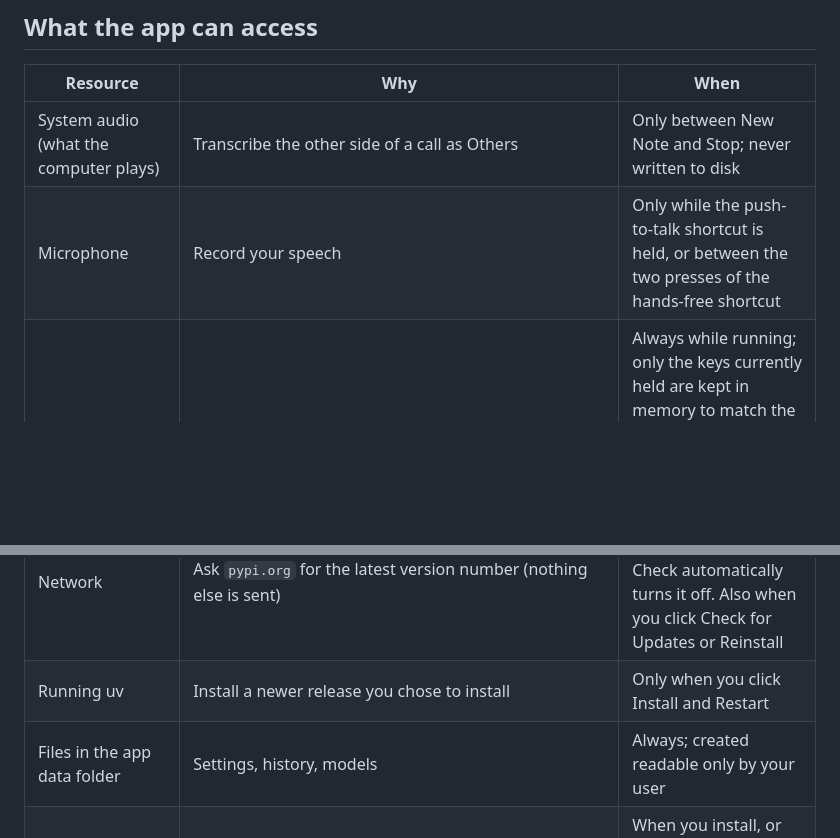
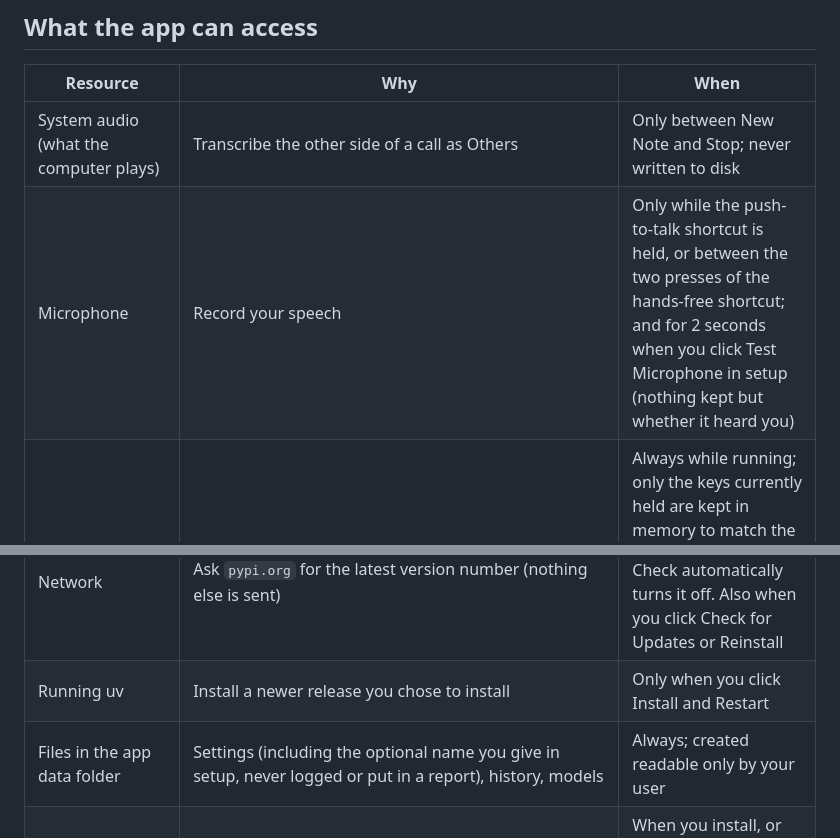
Before and after one commit to mariadb-RupeshBiswas/local-stt, a Markdown page: SECURITY.md, 2 parts joined by grey strips. GitHub-like rendering; blank space fills up the shorter version.

```diff
--- a/SECURITY.md
+++ b/SECURITY.md
@@ -18,14 +18,14 @@ steps to reproduce and the impact you see.
 | Resource | Why | When |
 |---|---|---|
 | System audio (what the computer plays) | Transcribe the other side of a call as Others | Only between New Note and Stop; never written to disk |
-| Microphone | Record your speech | Only while the push-to-talk shortcut is held, or between the two presses of the hands-free shortcut |
+| Microphone | Record your speech | Only while the push-to-talk shortcut is held, or between the two presses of the hands-free shortcut; and for 2 seconds when you click Test Microphone in setup (nothing kept but whether it heard you) |
 | Keyboard events | Detect the shortcut | Always while running; only the keys currently held are kept in memory to match the shortcut, never recorded, stored or sent. One key is held back from the focused app: the hands-free key (Space by default), and only while its exact modifiers are down |
 | Synthetic paste keystroke | Type the text for you | After each dictation, when Paste is on |
 | Clipboard (write, marked private) | Hand over the text; clipboard managers, Windows clipboard history and cloud clipboard skip it. macOS Universal Clipboard may still share it with your own nearby devices when Handoff is on | After each dictation |
 | Network | Download a model from `huggingface.co` over HTTPS | First run and when you choose another model |
 | Network | Ask `pypi.org` for the latest version number (nothing else is sent) | 30 s after start, then once a day; Settings > Check automatically turns it off. Also when you click Check for Updates or Reinstall |
 | Running uv | Install a newer release you chose to install | Only when you click Install and Restart |
-| Files in the app data folder | Settings, history, models | Always; created readable only by your user |
+| Files in the app data folder | Settings (including the optional name you give in setup, never logged or put in a report), history, models | Always; created readable only by your user |
 | Install locations | `~/Applications/local-stt.app` and `~/.local/bin/local-stt` (macOS); `%LOCALAPPDATA%\Programs\local-stt`, a Start menu shortcut and `~\.local\bin\local-stt.cmd` (Windows) | When you install, or the first time you start it from a terminal; uninstall removes exactly these and never a file it did not create |
 | Troubleshooting log | App events such as starts, errors, timings and paste results in `logs/` inside the app data folder, never dictated text, audio, keys, clipboard contents or device names; home folder and user name masked; two files of 512 KB at most | While running, when Troubleshooting log is on (default); off deletes it |
 | Error output | This run's stderr in `logs/stderr.log`, so a native crash's reason survives a launch from Finder, the Start menu or login | Same as the log |
```
Also changed, not shown: CHANGELOG.md (+4 -0 lines), README.md (+13 -1 lines).
